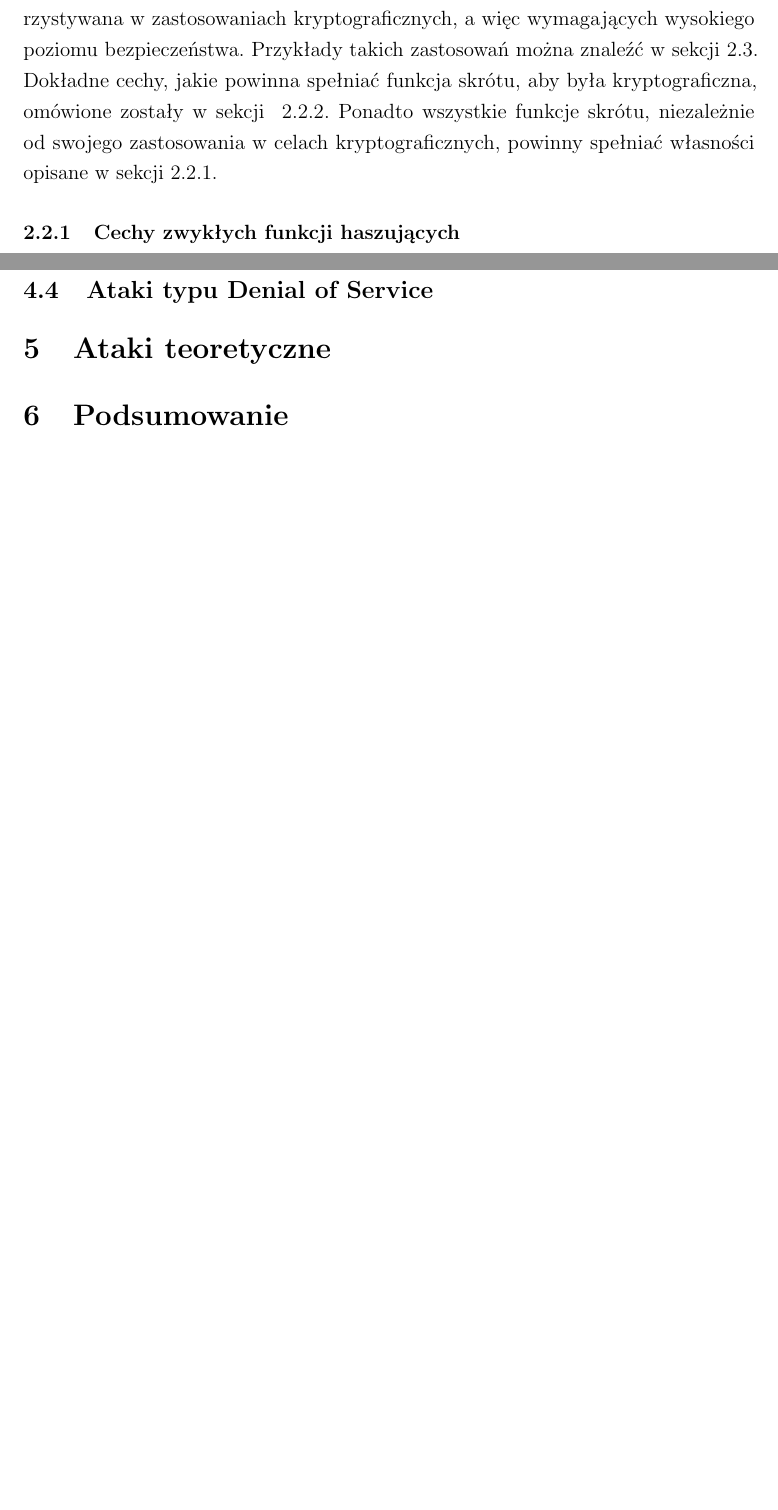
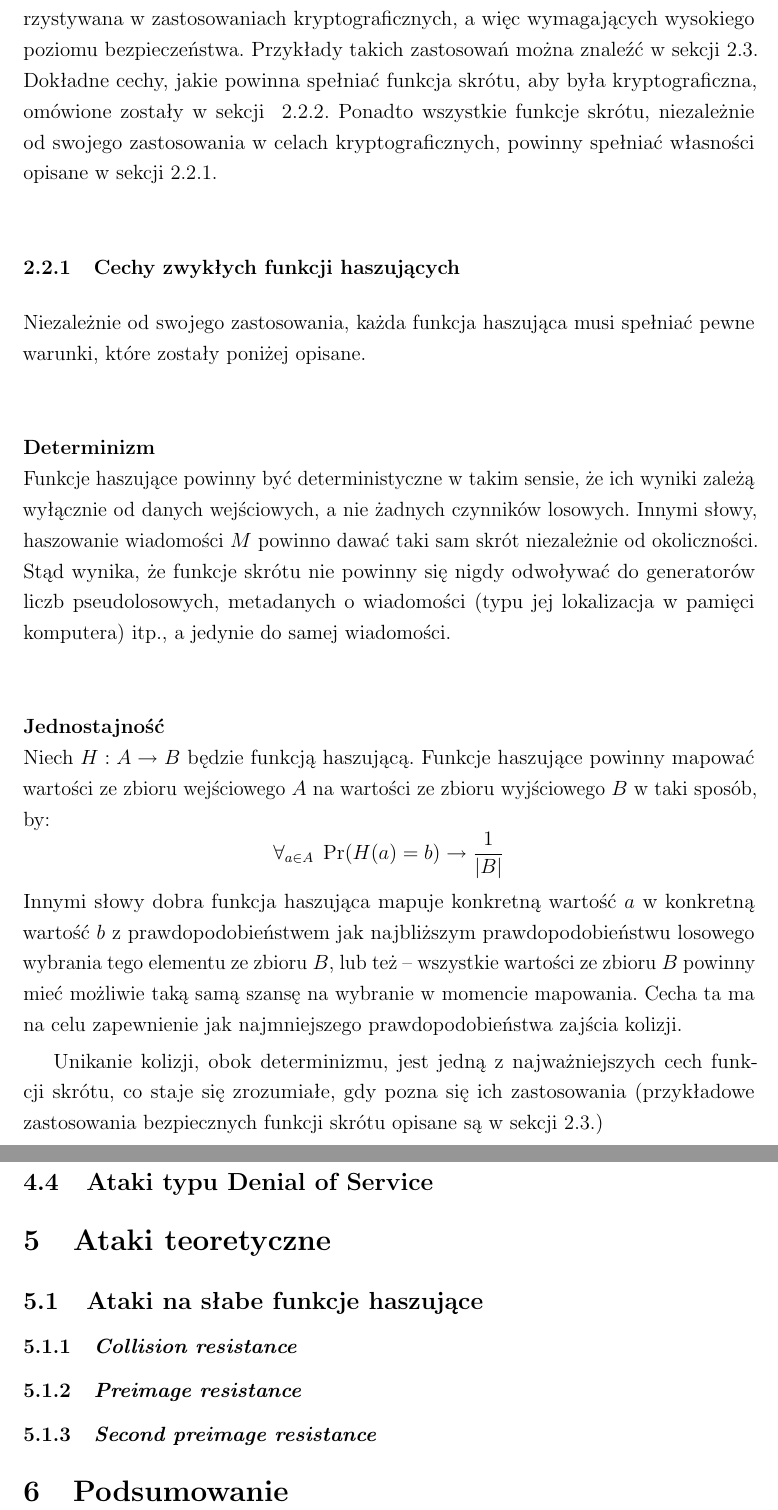
Before and after one commit to rr-/master-thesis, a LaTeX thesis (thesis.tex): two parts of pages 6 and 10 of 10 before the commit and two parts of pages 6 and 11 of 11 after it, joined at a grey line, cut so that both start at the same text, the shorter picture padded with empty space. Compiled offline with pdfLaTeX.

Commit message:
Cechy funkcji haszujących

```diff
--- a/thesis.tex
+++ b/thesis.tex
@@ -160,8 +161,35 @@ spełniać własności opisane w sekcji \ref{sec:common_hash_attributes}.
 
 \subsubsection{Cechy zwykłych funkcji haszujących}
 \label{sec:common_hash_attributes}
+Niezależnie od swojego zastosowania, każda funkcja haszująca musi spełniać
+pewne warunki, które zostały poniżej opisane.
 
+\myparagraph{Determinizm}
+Funkcje haszujące powinny być deterministyczne w takim sensie, że ich wyniki
+zależą wyłącznie od danych wejściowych, a nie żadnych czynników losowych.
+Innymi słowy, haszowanie wiadomości $M$ powinno dawać taki sam skrót
+niezależnie od okoliczności. Stąd wynika, że funkcje skrótu nie powinny się
+nigdy odwoływać do generatorów liczb pseudolosowych, metadanych o wiadomości
+(typu jej lokalizacja w pamięci komputera) itp., a jedynie do samej wiadomości.
 
+\myparagraph{Jednostajność}
+Niech $H : A \to B$ będzie funkcją haszującą. Funkcje haszujące powinny mapować
+wartości ze zbioru wejściowego $A$ na wartości ze zbioru wyjściowego $B$ w taki
+sposób, by:
+\[
+    \forall_{a \in A} \; \Pr(H(a) = b) \to \frac{1}{|B|}
+\]
+Innymi słowy dobra funkcja haszująca mapuje konkretną wartość $a$ w konkretną
+wartość $b$ z prawdopodobieństwem jak najbliższym prawdopodobieństwu losowego
+wybrania tego elementu ze zbioru $B$, lub też -- wszystkie wartości ze zbioru
+$B$ powinny mieć możliwie taką samą szansę na wybranie w momencie mapowania.
+Cecha ta ma na celu zapewnienie jak najmniejszego prawdopodobieństwa zajścia
+kolizji.
+
+Unikanie kolizji, obok determinizmu, jest jedną z najważniejszych cech funkcji
+skrótu, co staje się zrozumiałe, gdy pozna się ich zastosowania (przykładowe
+zastosowania bezpiecznych funkcji skrótu opisane są w sekcji
+\ref{sec:secure_hash_usages}.)
 
 \subsubsection{Cechy kryptograficznych funkcji haszujących}
 \label{sec:secure_hash_attributes}
@@ -350,6 +414,14 @@ porównania trudniejszy do skutecznego przeprowadzenia.
 
 \section{Ataki teoretyczne}
 
+\subsection{Ataki na słabe funkcje haszujące}
+
+\subsubsection{\textit{Collision resistance}}
+
+\subsubsection{\textit{Preimage resistance}}
+
+\subsubsection{\textit{Second preimage resistance}}
+
 \section{Podsumowanie}
 
 \end{document}
```
Also changed, not shown: thesis.tex (37 more changed lines).
